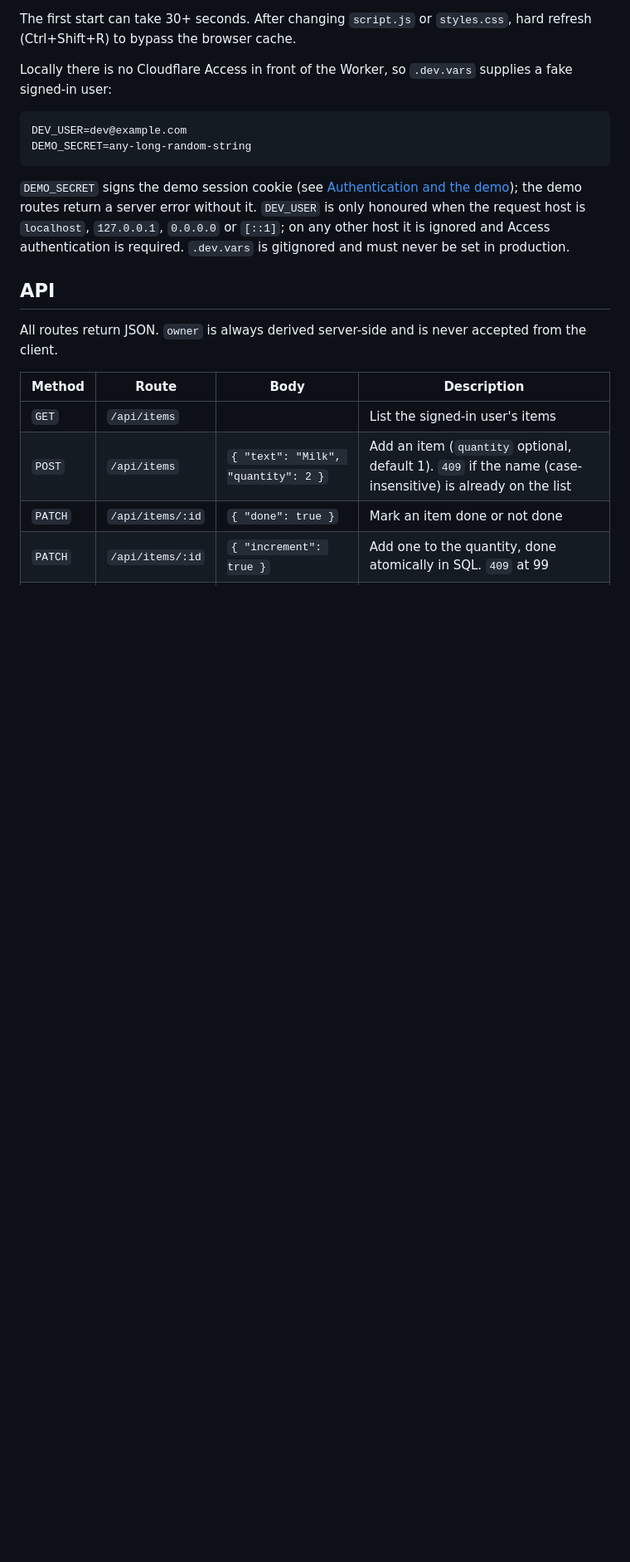
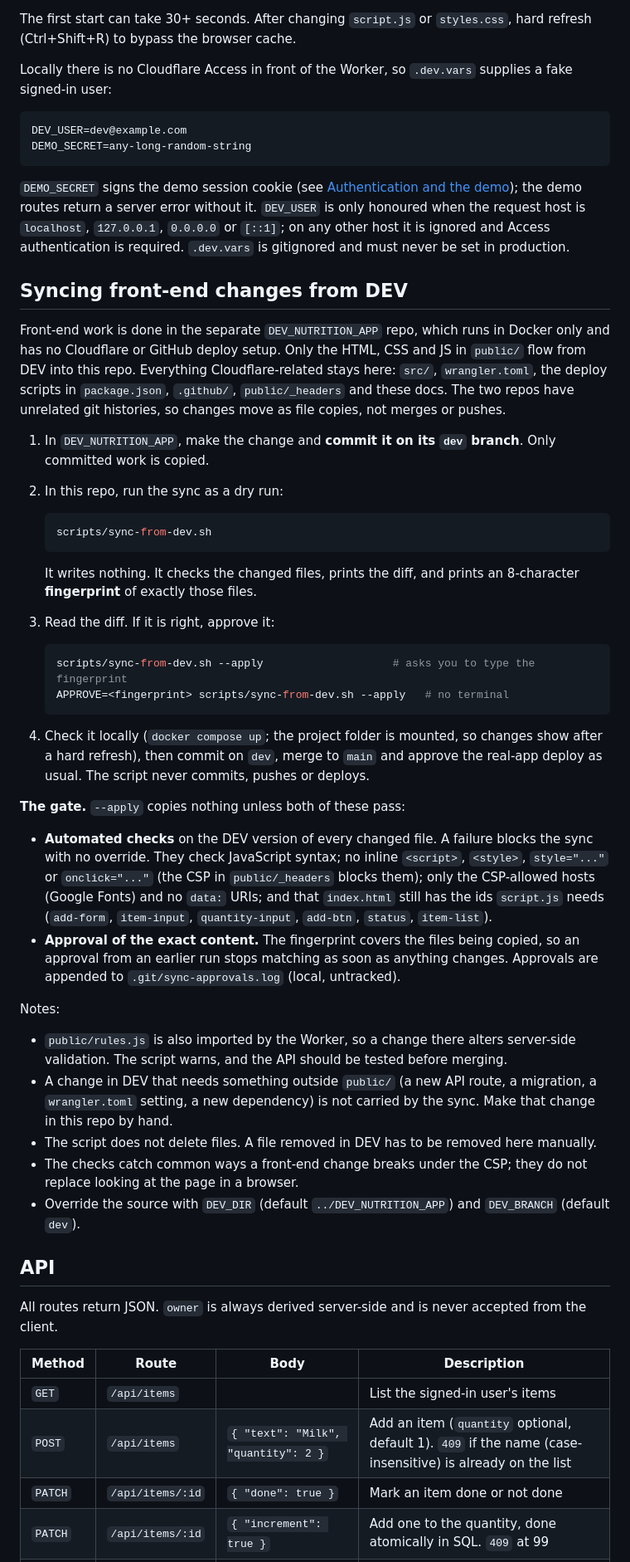
Before and after one commit to Auroradidthat/Nutrition-App, a Markdown page: README.md, the part around one of its changes. Shown at 83% size. Drawn GitHub-style; blank space fills up the shorter version.

Commit message:
docs: add DEV to PROD front-end sync workflow
Co-Authored-By: Claude Sonnet 5.5 <noreply@anthropic.com>

````diff
--- a/README.md
+++ b/README.md
@@ -105,6 +106,39 @@ DEMO_SECRET=any-long-random-string
 ```
 
 `DEMO_SECRET` signs the demo session cookie (see [Authentication and the demo](#authentication-and-the-demo)); the demo routes return a server error without it. `DEV_USER` is only honoured when the request host is `localhost`, `127.0.0.1`, `0.0.0.0` or `[::1]`; on any other host it is ignored and Access authentication is required. `.dev.vars` is gitignored and must never be set in production.
+
+## Syncing front-end changes from DEV
+
+Front-end work is done in the separate `DEV_NUTRITION_APP` repo, which runs in Docker only and has no Cloudflare or GitHub deploy setup. Only the HTML, CSS and JS in `public/` flow from DEV into this repo. Everything Cloudflare-related stays here: `src/`, `wrangler.toml`, the deploy scripts in `package.json`, `.github/`, `public/_headers` and these docs. The two repos have unrelated git histories, so changes move as file copies, not merges or pushes.
+
+1. In `DEV_NUTRITION_APP`, make the change and **commit it on its `dev` branch**. Only committed work is copied.
+2. In this repo, run the sync as a dry run:
+
+   ```bash
+   scripts/sync-from-dev.sh
+   ```
+
+   It writes nothing. It checks the changed files, prints the diff, and prints an 8-character **fingerprint** of exactly those files.
+3. Read the diff. If it is right, approve it:
+
+   ```bash
+   scripts/sync-from-dev.sh --apply                    # asks you to type the fingerprint
+   APPROVE=<fingerprint> scripts/sync-from-dev.sh --apply   # no terminal
+   ```
+4. Check it locally (`docker compose up`; the project folder is mounted, so changes show after a hard refresh), then commit on `dev`, merge to `main` and approve the real-app deploy as usual. The script never commits, pushes or deploys.
+
+**The gate.** `--apply` copies nothing unless both of these pass:
+
+- **Automated checks** on the DEV version of every changed file. A failure blocks the sync with no override. They check JavaScript syntax; no inline `<script>`, `<style>`, `style="..."` or `onclick="..."` (the CSP in `public/_headers` blocks them); only the CSP-allowed hosts (Google Fonts) and no `data:` URIs; and that `index.html` still has the ids `script.js` needs (`add-form`, `item-input`, `quantity-input`, `add-btn`, `status`, `item-list`).
+- **Approval of the exact content.** The fingerprint covers the files being copied, so an approval from an earlier run stops matching as soon as anything changes. Approvals are appended to `.git/sync-approvals.log` (local, untracked).
+
+Notes:
+
+- `public/rules.js` is also imported by the Worker, so a change there alters server-side validation. The script warns, and the API should be tested before merging.
+- A change in DEV that needs something outside `public/` (a new API route, a migration, a `wrangler.toml` setting, a new dependency) is not carried by the sync. Make that change in this repo by hand.
+- The script does not delete files. A file removed in DEV has to be removed here manually.
+- The checks catch common ways a front-end change breaks under the CSP; they do not replace looking at the page in a browser.
+- Override the source with `DEV_DIR` (default `../DEV_NUTRITION_APP`) and `DEV_BRANCH` (default `dev`).
 
 ## API
 
````
Also changed, not shown: other parts of README.md (+2 -1 lines).
